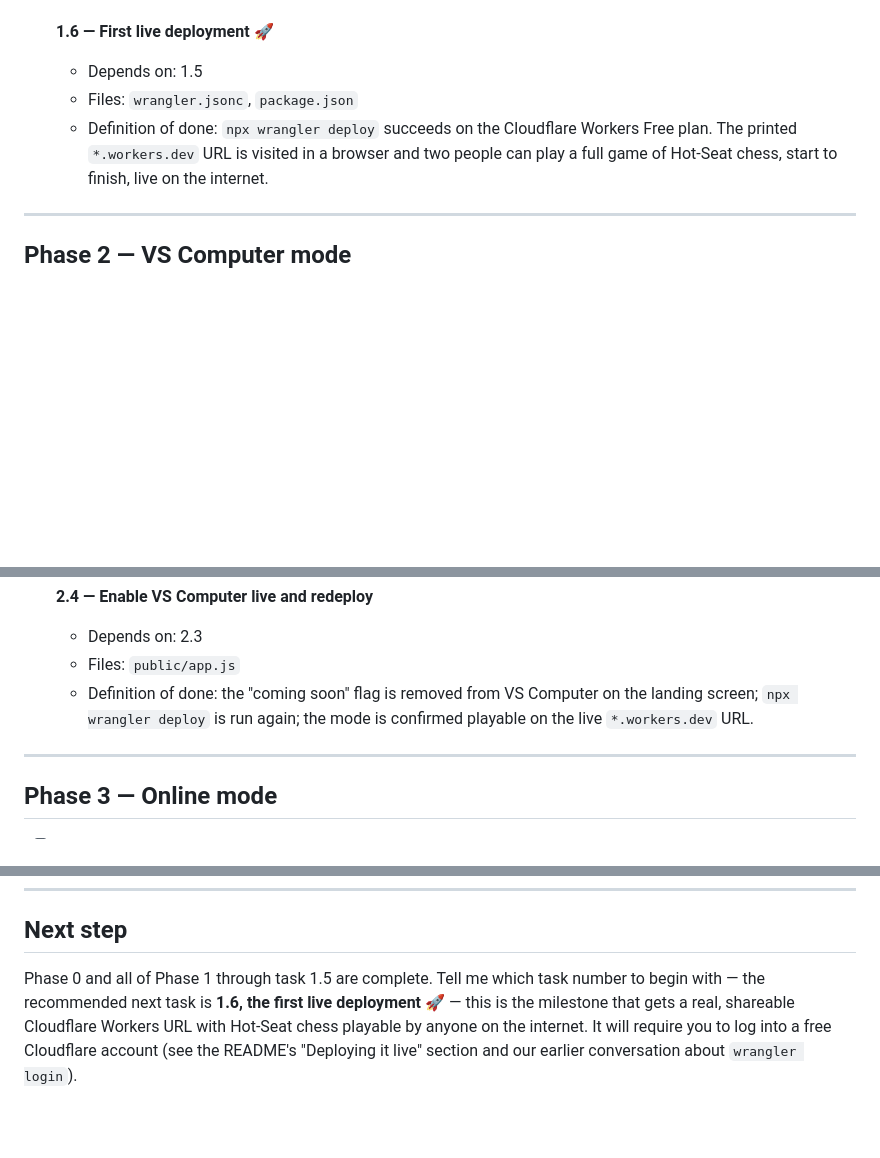
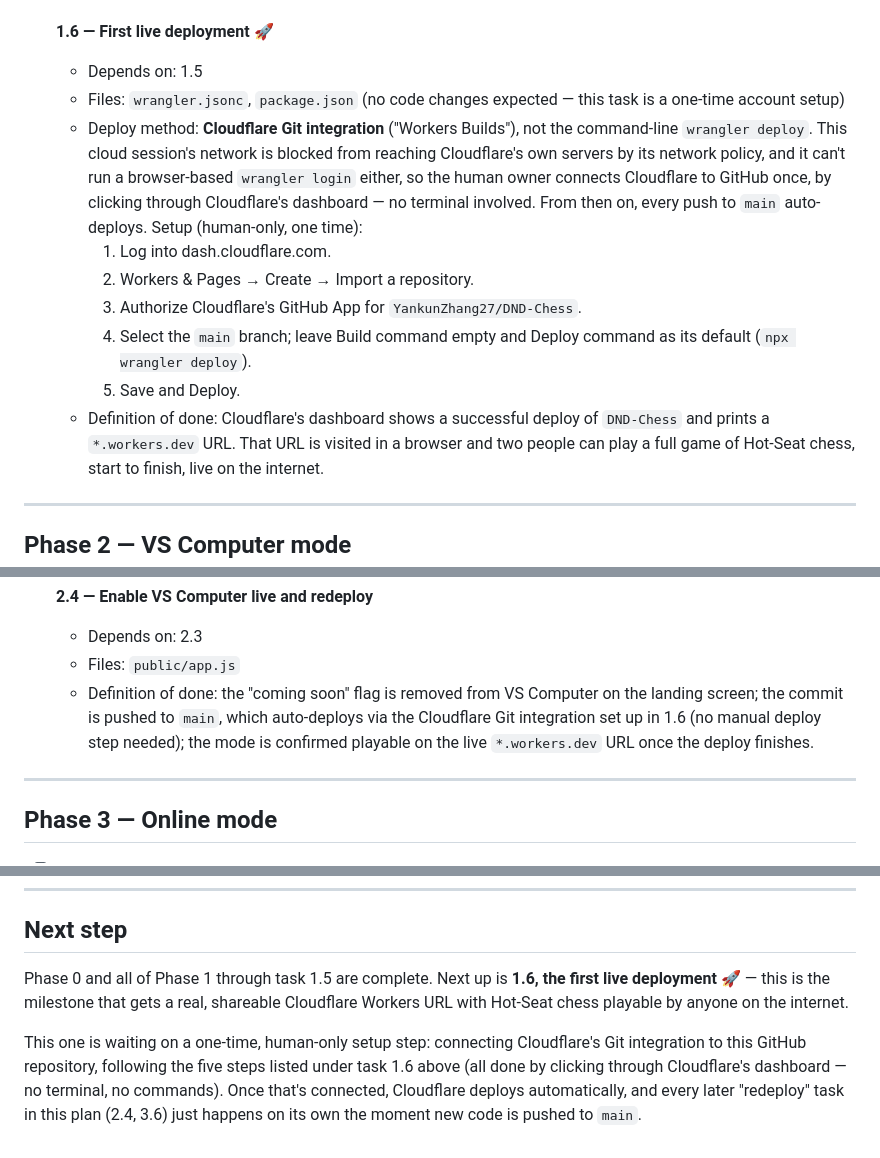
Before and after one commit to YankunZhang27/DND-Chess, a Markdown page: FEATUREROADMAP_workplan.md, 3 parts joined by grey strips. GitHub-like rendering; blank space fills up the shorter version.

Commit message:
Switch deployment plan to Cloudflare's Git integration
This cloud session's network policy blocks outbound connections to
Cloudflare's own servers, and it can't complete a browser-based
wrangler login either, so a manual `wrangler deploy` from here isn't
possible. Cloudflare's Git integration ("Workers Builds") sidesteps
this entirely: the repo owner connects Cloudflare to GitHub once via
Cloudflare's dashboard, and every push to main auto-deploys from there
— no terminal needed for any deploy, including the later redeploys in
tasks 2.4 and 3.6. Updated README.md and FEATUREROADMAP_workplan.md
accordingly; no application code changes.

Co-Authored-By: Claude Sonnet 5 <noreply@anthropic.com>
Claude-Session: https://claude.ai/code/session_01X4ScMfjQBVfwGxWu5CqNvD

```diff
--- a/FEATUREROADMAP_workplan.md
+++ b/FEATUREROADMAP_workplan.md
@@ -158,10 +158,24 @@ working, deployed game — never a half-built one.
 
 - [ ] **1.6 — First live deployment** 🚀
   - Depends on: 1.5
-  - Files: `wrangler.jsonc`, `package.json`
-  - Definition of done: `npx wrangler deploy` succeeds on the Cloudflare
-    Workers Free plan. The printed `*.workers.dev` URL is visited in a
-    browser and two people can play a full game of Hot-Seat chess,
+  - Files: `wrangler.jsonc`, `package.json` (no code changes expected —
+    this task is a one-time account setup)
+  - Deploy method: **Cloudflare Git integration** ("Workers Builds"),
+    not the command-line `wrangler deploy`. This cloud session's network
+    is blocked from reaching Cloudflare's own servers by its network
+    policy, and it can't run a browser-based `wrangler login` either, so
+    the human owner connects Cloudflare to GitHub once, by clicking
+    through Cloudflare's dashboard — no terminal involved. From then on,
+    every push to `main` auto-deploys. Setup (human-only, one time):
+    1. Log into dash.cloudflare.com.
+    2. Workers & Pages → Create → Import a repository.
+    3. Authorize Cloudflare's GitHub App for `YankunZhang27/DND-Chess`.
+    4. Select the `main` branch; leave Build command empty and Deploy
+       command as its default (`npx wrangler deploy`).
+    5. Save and Deploy.
+  - Definition of done: Cloudflare's dashboard shows a successful deploy
+    of `DND-Chess` and prints a `*.workers.dev` URL. That URL is visited
+    in a browser and two people can play a full game of Hot-Seat chess,
     start to finish, live on the internet.
 
 ---
@@ -197,8 +211,10 @@ working, deployed game — never a half-built one.
   - Depends on: 2.3
   - Files: `public/app.js`
   - Definition of done: the "coming soon" flag is removed from VS Computer
-    on the landing screen; `npx wrangler deploy` is run again; the mode is
-    confirmed playable on the live `*.workers.dev` URL.
+    on the landing screen; the commit is pushed to `main`, which
+    auto-deploys via the Cloudflare Git integration set up in 1.6 (no
+    manual deploy step needed); the mode is confirmed playable on the
+    live `*.workers.dev` URL once the deploy finishes.
 
 ---
 
@@ -290,10 +306,15 @@ working, deployed game — never a half-built one.
 
 ## Next step
 
-Phase 0 and all of Phase 1 through task 1.5 are complete. Tell me which
-task number to begin with — the recommended next task is **1.6, the
-first live deployment** 🚀 — this is the milestone that gets a real,
-shareable Cloudflare Workers URL with Hot-Seat chess playable by anyone
-on the internet. It will require you to log into a free Cloudflare
-account (see the README's "Deploying it live" section and our earlier
-conversation about `wrangler login`).
+Phase 0 and all of Phase 1 through task 1.5 are complete. Next up is
+**1.6, the first live deployment** 🚀 — this is the milestone that gets
+a real, shareable Cloudflare Workers URL with Hot-Seat chess playable by
+anyone on the internet.
+
+This one is waiting on a one-time, human-only setup step: connecting
+Cloudflare's Git integration to this GitHub repository, following the
+five steps listed under task 1.6 above (all done by clicking through
+Cloudflare's dashboard — no terminal, no commands). Once that's
+connected, Cloudflare deploys automatically, and every later "redeploy"
+task in this plan (2.4, 3.6) just happens on its own the moment new
+code is pushed to `main`.
```
Also changed, not shown: other parts of FEATUREROADMAP_workplan.md (+3 -3 lines), README.md (+19 -5 lines).
